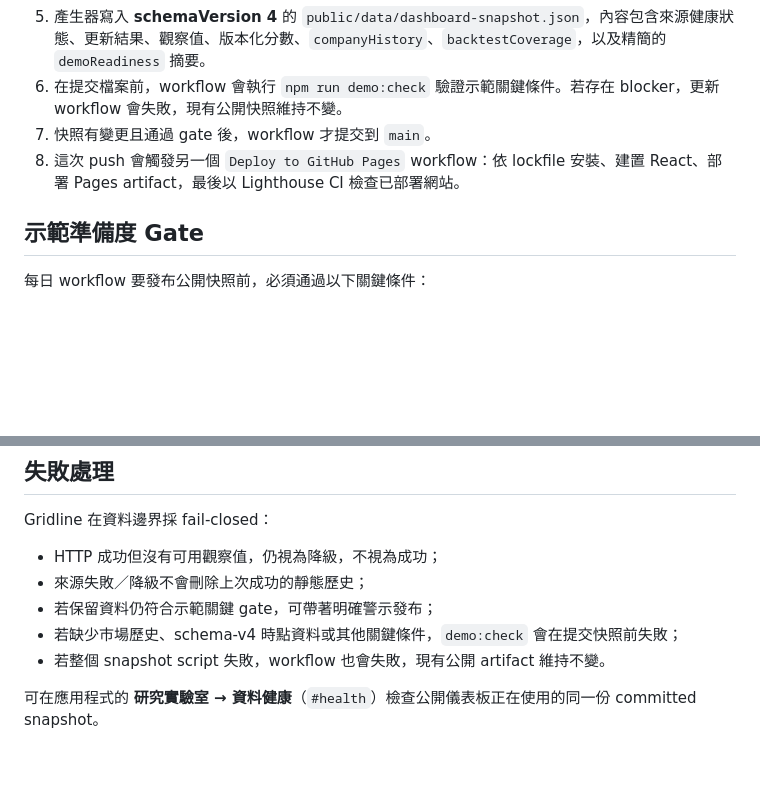
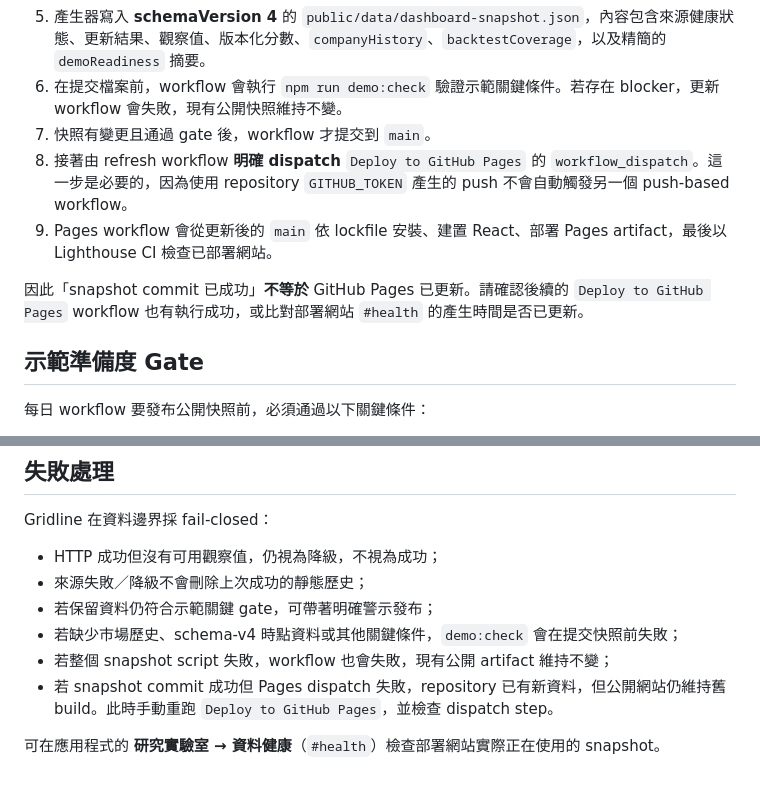
Before and after one commit to LEO0331/RobotFriends, a Markdown page: docs/static-snapshot-deployment.zh-TW.md, 2 parts joined by grey strips. Drawn GitHub-style; blank space fills up the shorter version.

Commit message:
修正 snapshot 與 Pages 部署流程文件

```diff
--- a/docs/static-snapshot-deployment.zh-TW.md
+++ b/docs/static-snapshot-deployment.zh-TW.md
@@ -11,7 +11,10 @@ Gridline 將**資料更新**與**網站部署**分開處理。
 5. 產生器寫入 **schemaVersion 4** 的 `public/data/dashboard-snapshot.json`，內容包含來源健康狀態、更新結果、觀察值、版本化分數、`companyHistory`、`backtestCoverage`，以及精簡的 `demoReadiness` 摘要。
 6. 在提交檔案前，workflow 會執行 `npm run demo:check` 驗證示範關鍵條件。若存在 blocker，更新 workflow 會失敗，現有公開快照維持不變。
 7. 快照有變更且通過 gate 後，workflow 才提交到 `main`。
-8. 這次 push 會觸發另一個 `Deploy to GitHub Pages` workflow：依 lockfile 安裝、建置 React、部署 Pages artifact，最後以 Lighthouse CI 檢查已部署網站。
+8. 接著由 refresh workflow **明確 dispatch** `Deploy to GitHub Pages` 的 `workflow_dispatch`。這一步是必要的，因為使用 repository `GITHUB_TOKEN` 產生的 push 不會自動觸發另一個 push-based workflow。
+9. Pages workflow 會從更新後的 `main` 依 lockfile 安裝、建置 React、部署 Pages artifact，最後以 Lighthouse CI 檢查已部署網站。
+
+因此「snapshot commit 已成功」**不等於** GitHub Pages 已更新。請確認後續的 `Deploy to GitHub Pages` workflow 也有執行成功，或比對部署網站 `#health` 的產生時間是否已更新。
 
 ## 示範準備度 Gate
 
@@ -66,6 +69,7 @@ Gridline 在資料邊界採 fail-closed：
 - 來源失敗／降級不會刪除上次成功的靜態歷史；
 - 若保留資料仍符合示範關鍵 gate，可帶著明確警示發布；
 - 若缺少市場歷史、schema-v4 時點資料或其他關鍵條件，`demo:check` 會在提交快照前失敗；
-- 若整個 snapshot script 失敗，workflow 也會失敗，現有公開 artifact 維持不變。
+- 若整個 snapshot script 失敗，workflow 也會失敗，現有公開 artifact 維持不變；
+- 若 snapshot commit 成功但 Pages dispatch 失敗，repository 已有新資料，但公開網站仍維持舊 build。此時手動重跑 `Deploy to GitHub Pages`，並檢查 dispatch step。
 
-可在應用程式的 **研究實驗室 → 資料健康**（`#health`）檢查公開儀表板正在使用的同一份 committed snapshot。
+可在應用程式的 **研究實驗室 → 資料健康**（`#health`）檢查部署網站實際正在使用的 snapshot。
```
